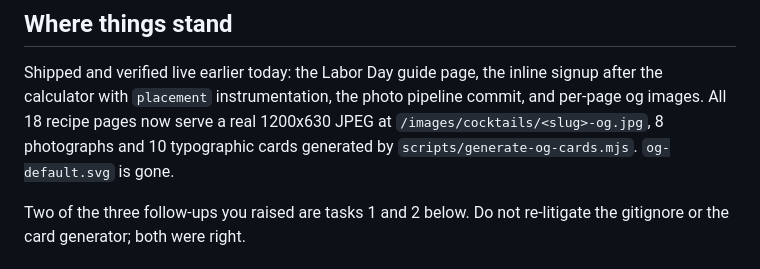
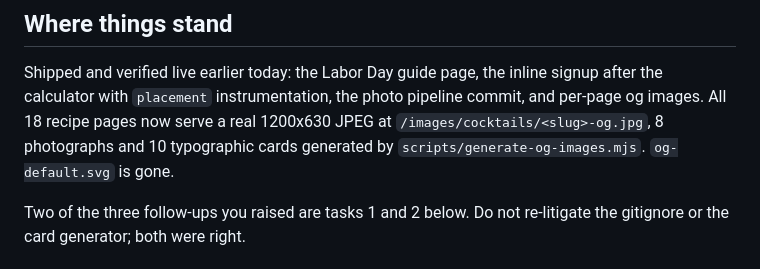
Before and after one commit to probuilddigital1-star/freezerbatch, a Markdown page: claude/cc-prompt-2026-08-23-schema-and-republish.md, the part around the change. Rendered like a GitHub page.

```diff
--- a/claude/cc-prompt-2026-08-23-schema-and-republish.md
+++ b/claude/cc-prompt-2026-08-23-schema-and-republish.md
@@ -10,7 +10,7 @@ Shipped and verified live earlier today: the Labor Day guide page, the inline si
 after the calculator with `placement` instrumentation, the photo pipeline commit, and
 per-page og images. All 18 recipe pages now serve a real 1200x630 JPEG at
 `/images/cocktails/<slug>-og.jpg`, 8 photographs and 10 typographic cards generated by
-`scripts/generate-og-cards.mjs`. `og-default.svg` is gone.
+`scripts/generate-og-images.mjs`. `og-default.svg` is gone.
 
 Two of the three follow-ups you raised are tasks 1 and 2 below. Do not re-litigate the
 gitignore or the card generator; both were right.
```
Also changed, not shown: claude/photo-shoot-log.md (+36 -0 lines).
